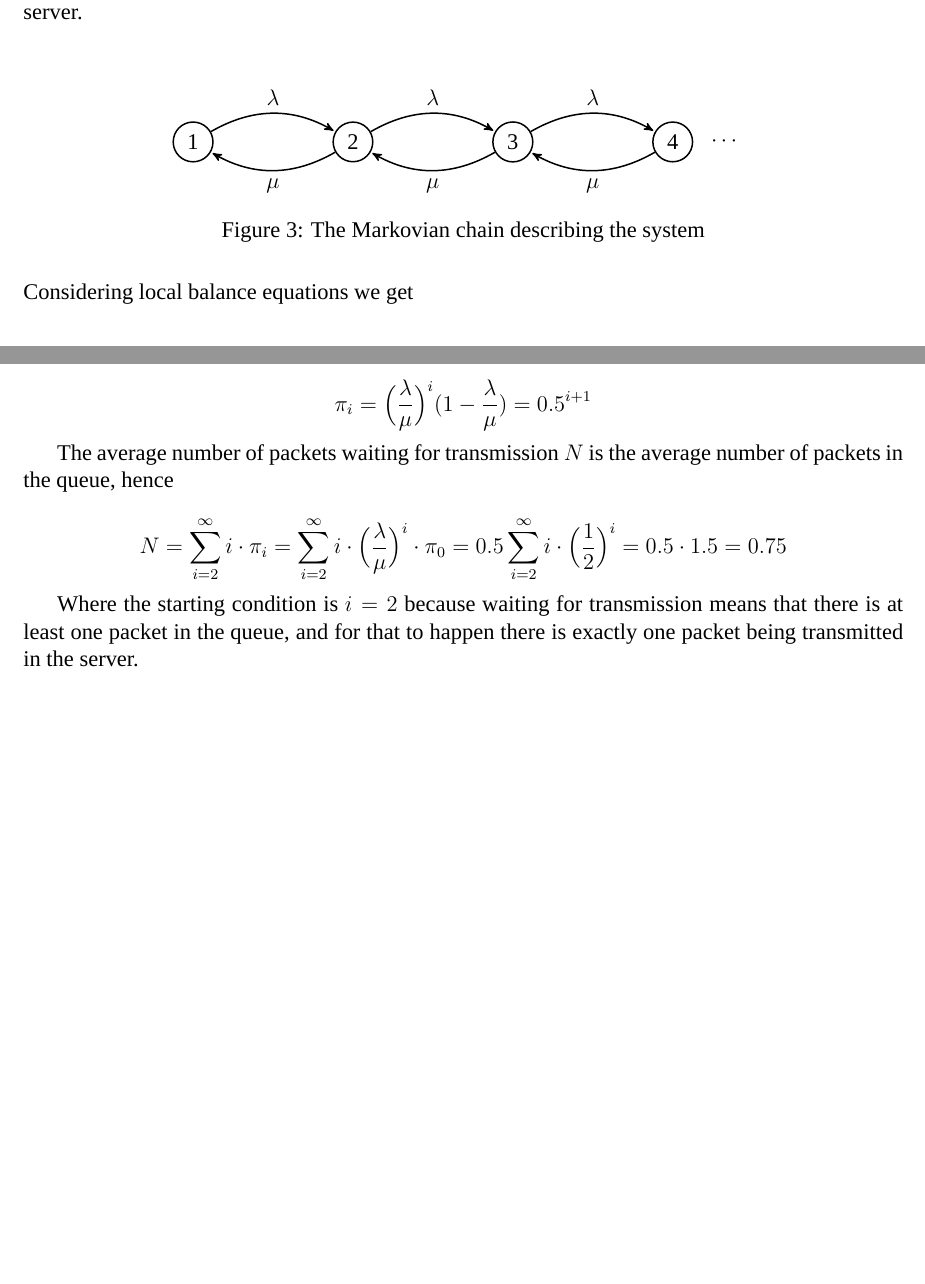
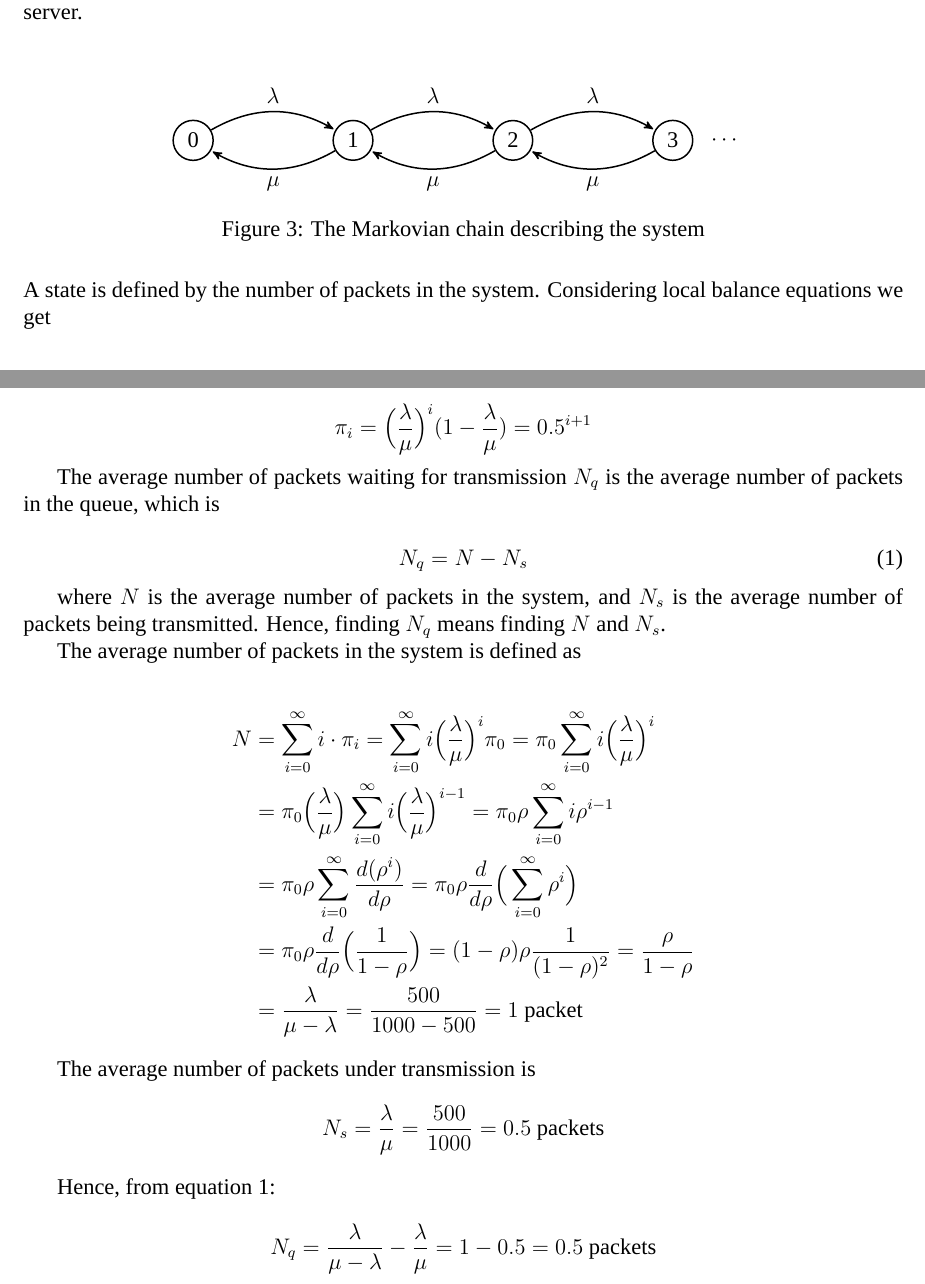
Before and after one commit to KTH-assignments/VT16_P3-EP2200-HW2, a LaTeX document (00.main.tex, which reads figures/4.2.tex, sections/4.tex): two parts of pages 4 and 5 of 6, joined at a grey line, cut so that both start at the same text, the shorter picture padded with empty space. Compiled offline with XeLaTeX; a missing font is replaced by an installed copy or a similar font.

Commit message:
Fixes something in Problem 4
	modified:   figures/4.2.tex
	modified:   sections/4.tex

```diff
--- a/figures/4.2.tex
+++ b/figures/4.2.tex
@@ -1,21 +1,21 @@
 \begin{tikzpicture}[->,>=stealth',shorten >=1pt,auto,node distance=3cm,
                     thick,main node/.style={circle,draw}]
 
-  \node[main node] (1) {1};
+  \node[main node] (0) {0};
+  \node[main node] (1) [right of=0] {1};
   \node[main node] (2) [right of=1] {2};
   \node[main node] (3) [right of=2] {3};
-  \node[main node] (4) [right of=3] {4};
   \node[draw=none] (ellipsis1) at (10,0) {$\cdots$};
 
   \path[every node]
-    (1) edge [bend left] node[above] {$\lambda$}  (2)
+    (0) edge [bend left] node[above] {$\lambda$}  (1)
+
+    (1) edge [bend left] node[below] {$\mu$}      (0)
+        edge [bend left] node[above] {$\lambda$}  (2)
 
     (2) edge [bend left] node[below] {$\mu$}      (1)
         edge [bend left] node[above] {$\lambda$}  (3)
 
-    (3) edge [bend left] node[below] {$\mu$}      (2)
-        edge [bend left] node[above] {$\lambda$}  (4)
-
-    (4) edge [bend left] node[below] {$\mu$}      (3);
+    (3) edge [bend left] node[below] {$\mu$}      (2);
 
 \end{tikzpicture}
--- a/sections/4.tex
+++ b/sections/4.tex
@@ -11,7 +11,8 @@
 	\caption{The Markovian chain describing the system}
 \end{figure}
 
-Considering local balance equations we get
+A state is defined by the number of packets in the system. Considering local
+balance equations we get
 
 \begin{align*}
   \lambda \pi_0 &= \mu \pi_1 \Leftrightarrow \pi_1 = \dfrac{\lambda}{\mu}\pi_0\\
@@ -48,12 +49,34 @@ and, in general, the probability that there are $i$ packets in the system
 
 $$\pi_i = \Big(\dfrac{\lambda}{\mu}\Big)^i(1 - \dfrac{\lambda}{\mu}) = 0.5^{i+1}$$
 
-The average number of packets waiting for transmission $N$ is the average number
-of packets in the queue, hence
 
-$$N = \sum_{i=2}^{\infty} i \cdot \pi_i = \sum_{i=2}^{\infty} i \cdot \Big(\dfrac{\lambda}{\mu}\Big)^i \cdot \pi_0 =
-0.5 \sum_{i=2}^{\infty} i \cdot \Big(\dfrac{1}{2}\Big)^i = 0.5 \cdot 1.5 = 0.75$$
+The average number of packets waiting for transmission $N_q$ is the average
+number of packets in the queue, which is
 
-Where the starting condition is $i=2$ because waiting for transmission means that
-there is at least one packet in the queue, and for that to happen there is
-exactly one packet being transmitted in the server.
+\begin{equation}
+  N_q = N - N_s
+  \label{eq:4.1}
+\end{equation}
+
+where $N$ is the average number of packets in the system, and $N_s$ is the
+average number of packets being transmitted. Hence, finding $N_q$ means finding
+$N$ and $N_s$.
+
+The average number of packets in the system is defined as
+
+\begin{align*}
+  N &= \sum_{i=0}^{\infty} i \cdot \pi_i = \sum_{i=0}^{\infty} i \Big(\dfrac{\lambda}{\mu}\Big)^i \pi_0 =
+  \pi_0 \sum_{i=0}^{\infty} i \Big(\dfrac{\lambda}{\mu}\Big)^i \\
+  ~ &= \pi_0 \Big(\dfrac{\lambda}{\mu}\Big) \sum_{i=0}^{\infty} i \Big(\dfrac{\lambda}{\mu}\Big)^{i-1} =
+  \pi_0 \rho \sum_{i=0}^{\infty} i \rho^{i-1} \\
+  ~ &= \pi_0 \rho \sum_{i=0}^{\infty} \dfrac{d(\rho^i)}{d\rho} = \pi_0 \rho \dfrac{d}{d\rho} \Big(\sum_{i=0}^{\infty} \rho^i \Big) \\
+  ~ &= \pi_0 \rho \dfrac{d}{d\rho} \Big(\dfrac{1}{1-\rho}\Big) = (1-\rho) \rho \dfrac{1}{(1-\rho)^2} = \dfrac{\rho}{1-\rho} \\
+  ~ &= \dfrac{\lambda}{\mu - \lambda} = \dfrac{500}{1000-500} = 1\ \text{packet}
+\end{align*}
+
+The average number of packets under transmission is
+$$N_s = \dfrac{\lambda}{\mu} = \dfrac{500}{1000} = 0.5\ \text{packets}$$
+
+Hence, from equation \ref{eq:4.1}:
+
+$$N_q = \dfrac{\lambda}{\mu - \lambda} - \dfrac{\lambda}{\mu} = 1 - 0.5 = 0.5\ \text{packets}$$
```
Also changed, not shown: 00.main.pdf, 1 other file.
